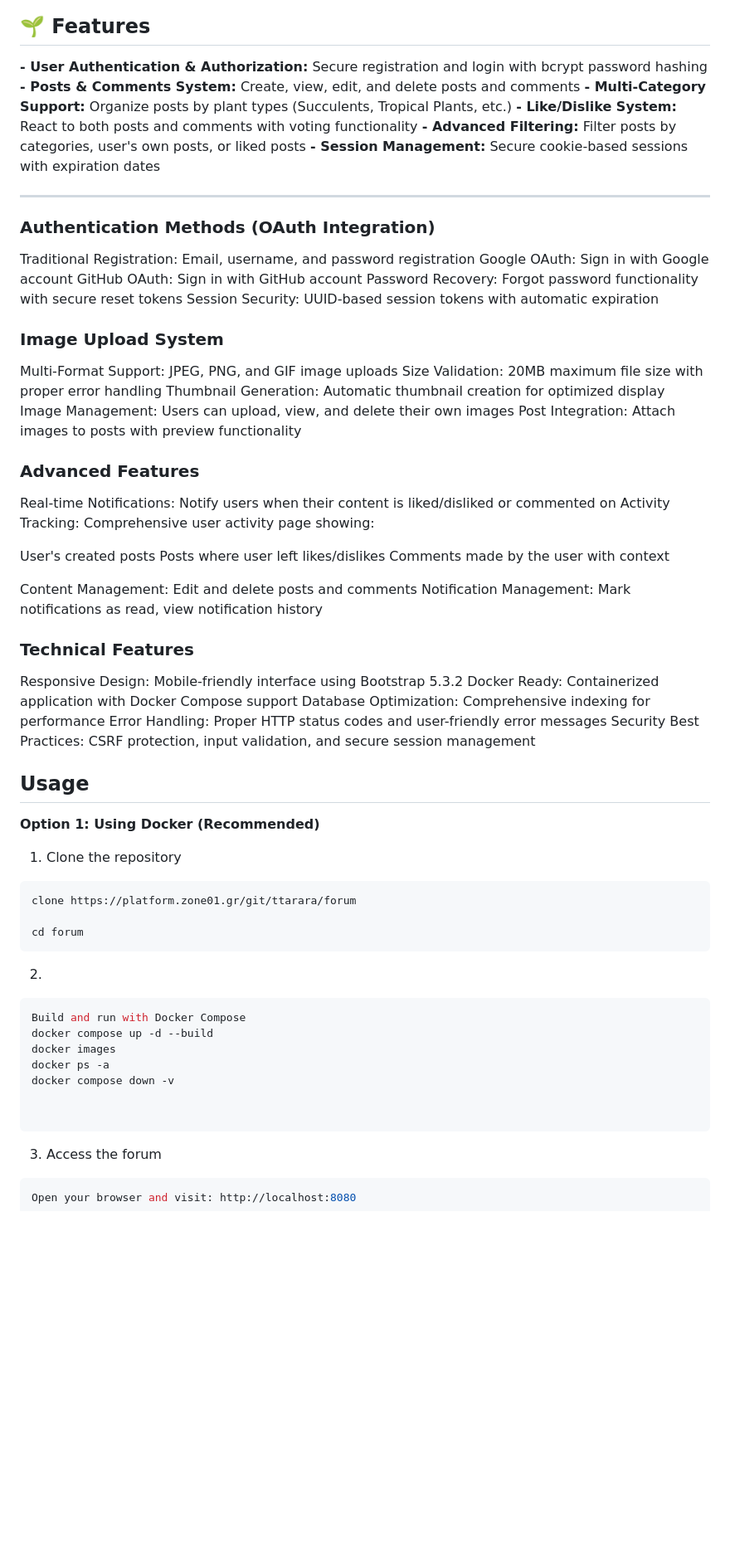
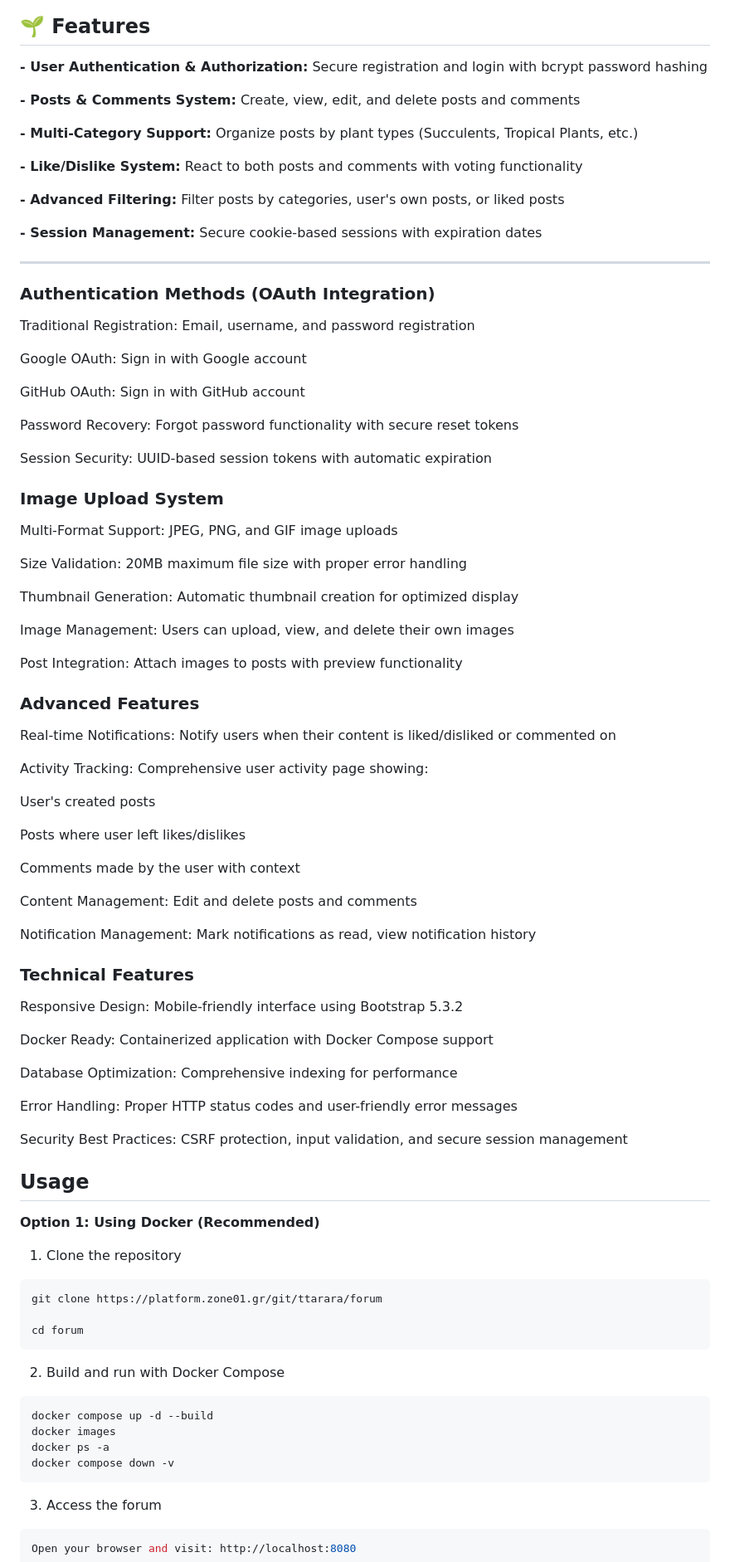
Before and after one commit to sofiabusho/forum, a Markdown page: README.md, the part around one of its changes. Shown at 83% size. Drawn GitHub-style; blank space fills up the shorter version.

````diff
--- a/README.md
+++ b/README.md
@@ -14,10 +14,15 @@ A web forum for plant enthusiasts to connect, share knowledge, and build communi
 ## 🌱 Features
 
 **- User Authentication & Authorization:** Secure registration and login with bcrypt password hashing
+
 **- Posts & Comments System:** Create, view, edit, and delete posts and comments
+
 **- Multi-Category Support:** Organize posts by plant types (Succulents, Tropical Plants, etc.)
+
 **- Like/Dislike System:** React to both posts and comments with voting functionality
+
 **- Advanced Filtering:** Filter posts by categories, user's own posts, or liked posts
+
 **- Session Management:** Secure cookie-based sessions with expiration dates
 
 ---
@@ -25,37 +30,53 @@ A web forum for plant enthusiasts to connect, share knowledge, and build communi
 ### Authentication Methods (OAuth Integration)
 
 Traditional Registration: Email, username, and password registration
+
 Google OAuth: Sign in with Google account
+
 GitHub OAuth: Sign in with GitHub account
+
 Password Recovery: Forgot password functionality with secure reset tokens
+
 Session Security: UUID-based session tokens with automatic expiration
 
 ### Image Upload System
 
 Multi-Format Support: JPEG, PNG, and GIF image uploads
+
 Size Validation: 20MB maximum file size with proper error handling
+
 Thumbnail Generation: Automatic thumbnail creation for optimized display
+
 Image Management: Users can upload, view, and delete their own images
+
 Post Integration: Attach images to posts with preview functionality
 
 ### Advanced Features
 
 Real-time Notifications: Notify users when their content is liked/disliked or commented on
+
 Activity Tracking: Comprehensive user activity page showing:
 
 User's created posts
+
 Posts where user left likes/dislikes
+
 Comments made by the user with context
 
 Content Management: Edit and delete posts and comments
+
 Notification Management: Mark notifications as read, view notification history
 
 ### Technical Features
 
 Responsive Design: Mobile-friendly interface using Bootstrap 5.3.2
+
 Docker Ready: Containerized application with Docker Compose support
+
 Database Optimization: Comprehensive indexing for performance
+
 Error Handling: Proper HTTP status codes and user-friendly error messages
+
 Security Best Practices: CSRF protection, input validation, and secure session management
 
 ## Usage
@@ -65,21 +86,18 @@ Security Best Practices: CSRF protection, input validation, and secure session m
 1. Clone the repository
 
 ```bash
-clone https://platform.zone01.gr/git/ttarara/forum
+git clone https://platform.zone01.gr/git/ttarara/forum
 
 cd forum
 ```
 
-2.
+2. Build and run with Docker Compose
 
 ```bash
-Build and run with Docker Compose
 docker compose up -d --build
 docker images
 docker ps -a
 docker compose down -v
-
-
 ```
 
 3. Access the forum
````
Also changed, not shown: other parts of README.md (+16 -14 lines).
